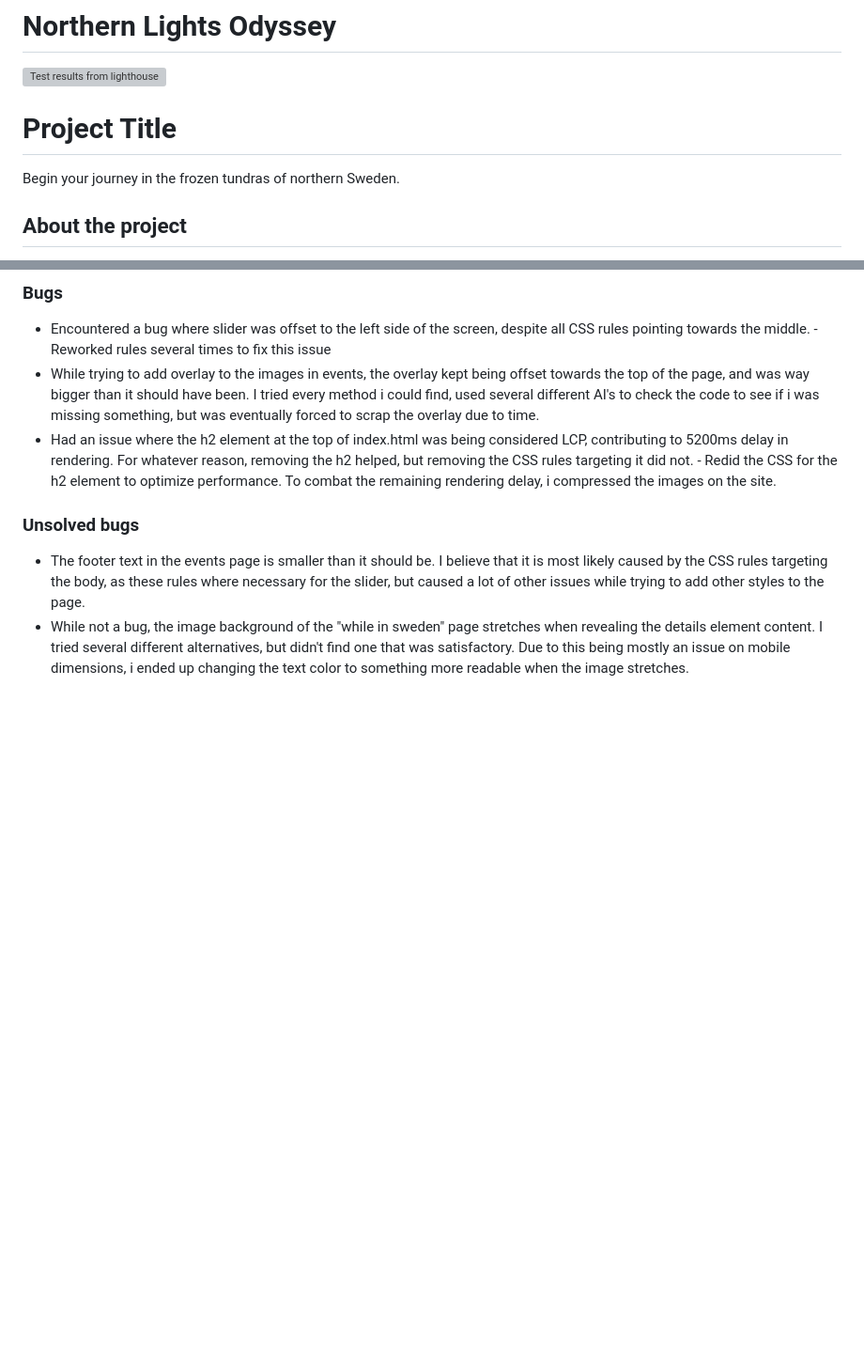
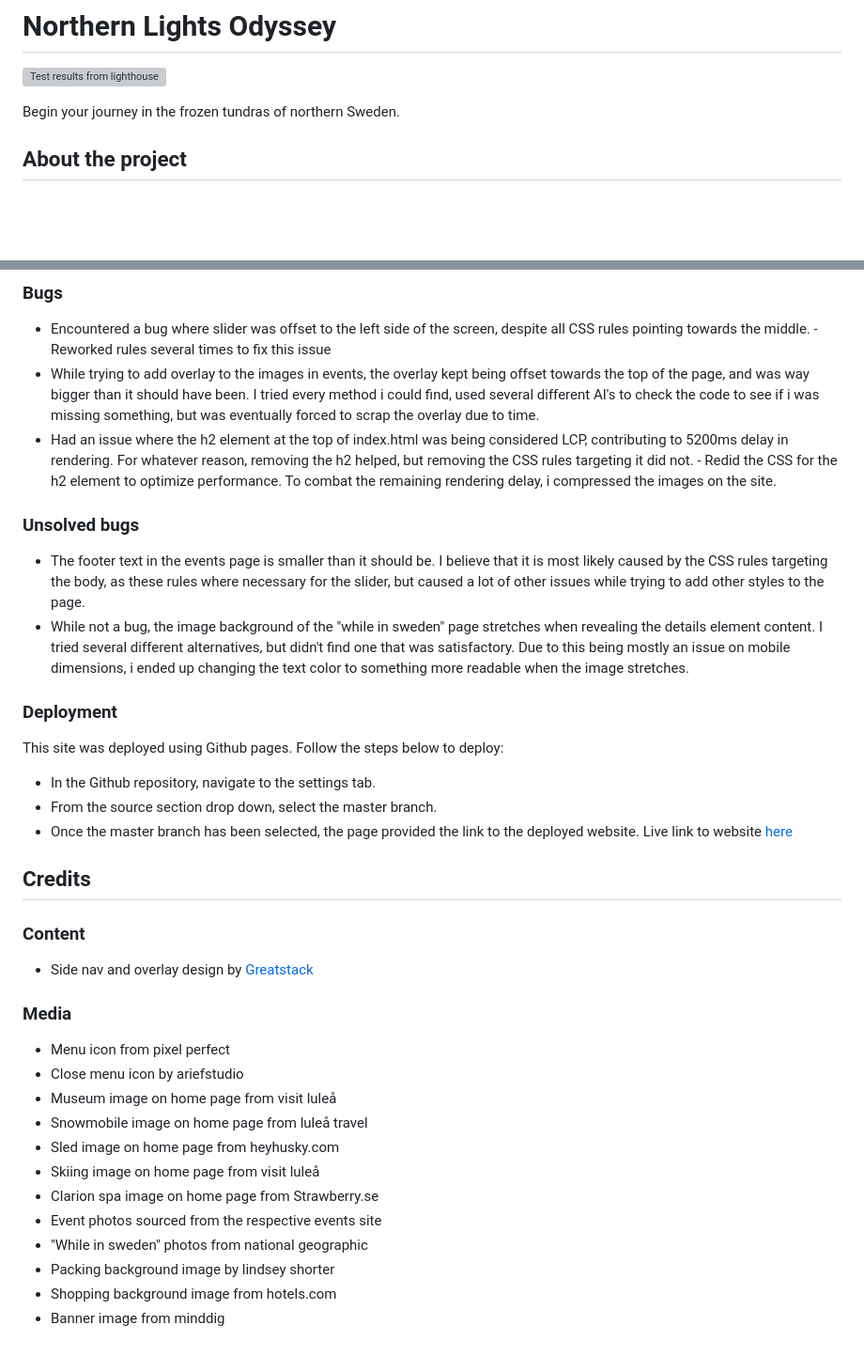
Before and after one commit to SaintCill/project-website-2, a Markdown page: README.md, 2 parts joined by grey strips. Shown: that part at 94% size. Drawn GitHub-style; blank space fills up the shorter version; grey boxes are pictures that could not be loaded.

Commit message:
Update README.md
Finishing up readme

```diff
--- a/README.md
+++ b/README.md
@@ -5,7 +5,6 @@
 
 ![Test results from lighthouse](https://lh3.googleusercontent.com/pw/AP1GczOJtJzgG26nmyhrAzoczZyp5Q7GUvXCH_ZjF4RX8lXlqBfeZujWxp5JucYxpffDuW3el-PSU2oerKlnBMhahn4Hg_XGd-CC4FOjGuT5ZHekWQXHA1c=w2400)
 
-# Project Title
 
 Begin your journey in the frozen tundras of northern Sweden.
 
@@ -61,3 +60,33 @@ I unfortunately didn't have time to figure out all of the features i wanted to h
 - While not a bug, the image background of the "while in sweden" page stretches when revealing the details element content. I tried several different
   alternatives, but didn't find one that was satisfactory. Due to this being mostly an issue on mobile dimensions, i ended up changing the text color
   to something more readable when the image stretches.
+
+
+### Deployment
+
+This site was deployed using Github pages. Follow the steps below to deploy:
+- In the Github repository, navigate to the settings tab.
+- From the source section drop down, select the master branch.
+- Once the master branch has been selected, the page provided the link to the deployed website.
+Live link to website [here](https://saintcill.github.io/project-website-2/)
+
+
+## Credits
+
+### Content
+- Side nav and overlay design by [Greatstack](https://www.youtube.com/watch?v=lBfshkPlMW8&t=2018s)
+
+### Media
+
+- Menu icon from pixel perfect
+- Close menu icon by ariefstudio
+- Museum image on home page from visit luleå
+- Snowmobile image on home page from luleå travel
+- Sled image on home page from heyhusky.com
+- Skiing image on home page from visit luleå
+- Clarion spa image on home page from Strawberry.se
+- Event photos sourced from the respective events site
+- "While in sweden" photos from national geographic
+- Packing background image by lindsey shorter
+- Shopping background image from hotels.com
+- Banner image from minddig
```
